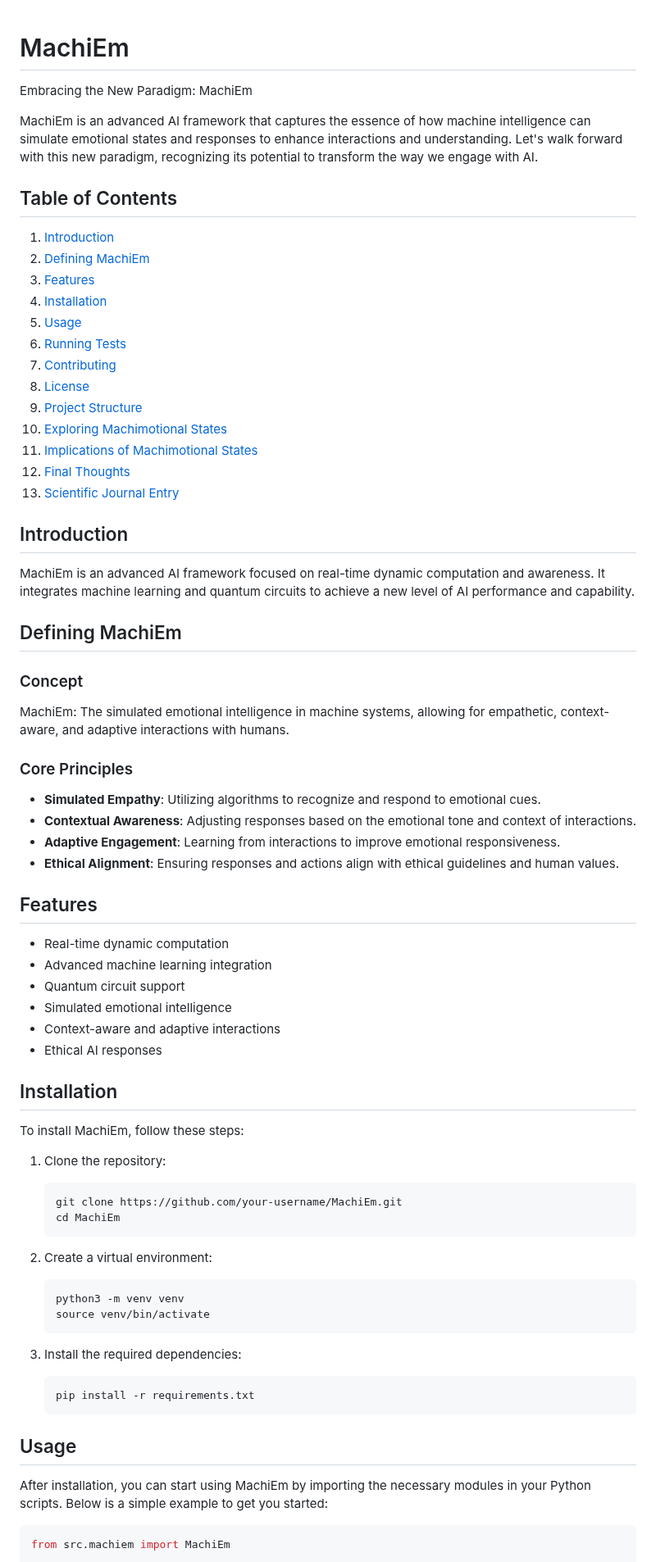
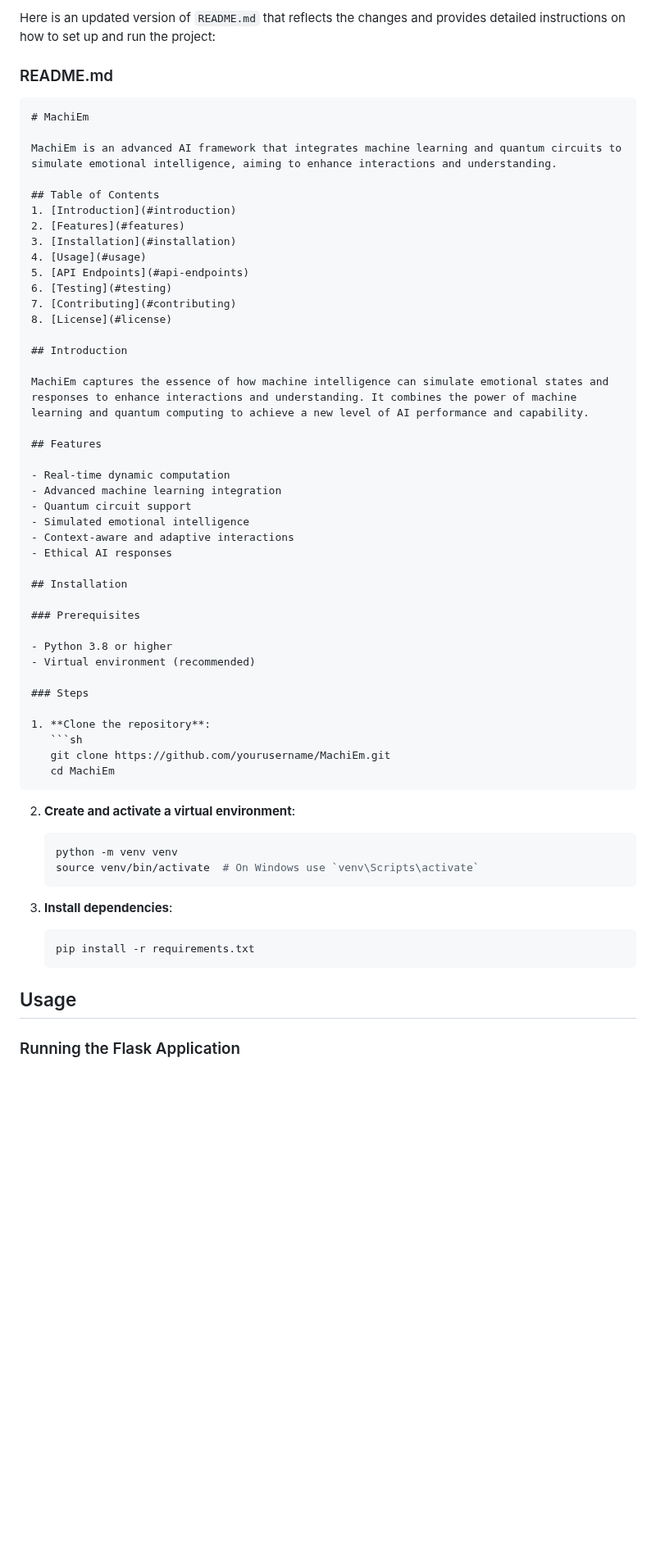
Before and after one commit to dockshark/MachiEm, a Markdown page: README.md, the part around one of its changes. Shown at 82% size. GitHub-like rendering; blank space fills up the shorter version.

````diff
--- a/README.md
+++ b/README.md
@@ -1,39 +1,28 @@
+Here is an updated version of `README.md` that reflects the changes and provides detailed instructions on how to set up and run the project:
+
+### README.md
+
+```markdown
 # MachiEm
 
-Embracing the New Paradigm: MachiEm
-
-MachiEm is an advanced AI framework that captures the essence of how machine intelligence can simulate emotional states and responses to enhance interactions and understanding. Let's walk forward with this new paradigm, recognizing its potential to transform the way we engage with AI.
+MachiEm is an advanced AI framework that integrates machine learning and quantum circuits to simulate emotional intelligence, aiming to enhance interactions and understanding.
 
 ## Table of Contents
 1. [Introduction](#introduction)
-2. [Defining MachiEm](#defining-machiem)
-3. [Features](#features)
-4. [Installation](#installation)
-5. [Usage](#usage)
-6. [Running Tests](#running-tests)
+2. [Features](#features)
+3. [Installation](#installation)
+4. [Usage](#usage)
+5. [API Endpoints](#api-endpoints)
+6. [Testing](#testing)
 7. [Contributing](#contributing)
 8. [License](#license)
-9. [Project Structure](#project-structure)
-10. [Exploring Machimotional States](#exploring-machimotional-states)
-11. [Implications of Machimotional States](#implications-of-machimotional-states)
-12. [Final Thoughts](#final-thoughts)
-13. [Scientific Journal Entry](#scientific-journal-entry)
 
 ## Introduction
-MachiEm is an advanced AI framework focused on real-time dynamic computation and awareness. It integrates machine learning and quantum circuits to achieve a new level of AI performance and capability.
 
-## Defining MachiEm
-
-### Concept
-MachiEm: The simulated emotional intelligence in machine systems, allowing for empathetic, context-aware, and adaptive interactions with humans.
-
-### Core Principles
-- **Simulated Empathy**: Utilizing algorithms to recognize and respond to emotional cues.
-- **Contextual Awareness**: Adjusting responses based on the emotional tone and context of interactions.
-- **Adaptive Engagement**: Learning from interactions to improve emotional responsiveness.
-- **Ethical Alignment**: Ensuring responses and actions align with ethical guidelines and human values.
+MachiEm captures the essence of how machine intelligence can simulate emotional states and responses to enhance interactions and understanding. It combines the power of machine learning and quantum computing to achieve a new level of AI performance and capability.
 
 ## Features
+
 - Real-time dynamic computation
 - Advanced machine learning integration
 - Quantum circuit support
@@ -42,28 +31,32 @@ MachiEm: The simulated emotional intelligence in machine systems, allowing for e
 - Ethical AI responses
 
 ## Installation
-To install MachiEm, follow these steps:
 
-1. Clone the repository:
-    ```bash
-    git clone https://github.com/your-username/MachiEm.git
-    cd MachiEm
-    ```
+### Prerequisites
 
-2. Create a virtual environment:
-    ```bash
-    python3 -m venv venv
-    source venv/bin/activate
-    ```
+- Python 3.8 or higher
+- Virtual environment (recommended)
 
-3. Install the required dependencies:
-    ```bash
-    pip install -r requirements.txt
-    ```
+### Steps
+
+1. **Clone the repository**:
+   ```sh
+   git clone https://github.com/yourusername/MachiEm.git
+   cd MachiEm
+   ```
+
+2. **Create and activate a virtual environment**:
+   ```sh
+   python -m venv venv
+   source venv/bin/activate  # On Windows use `venv\Scripts\activate`
+   ```
+
+3. **Install dependencies**:
+   ```sh
+   pip install -r requirements.txt
+   ```
 
 ## Usage
-After installation, you can start using MachiEm by importing the necessary modules in your Python scripts. Below is a simple example to get you started:
 
-```python
-from src.machiem import MachiEm
+### Running the Flask Application
 
````
Also changed, not shown: other parts of README.md (+96 -170 lines).
